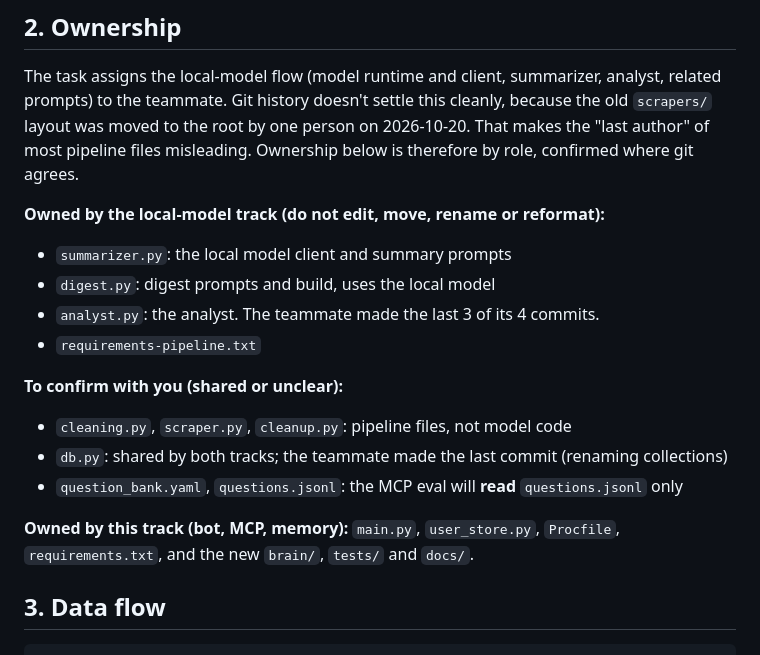
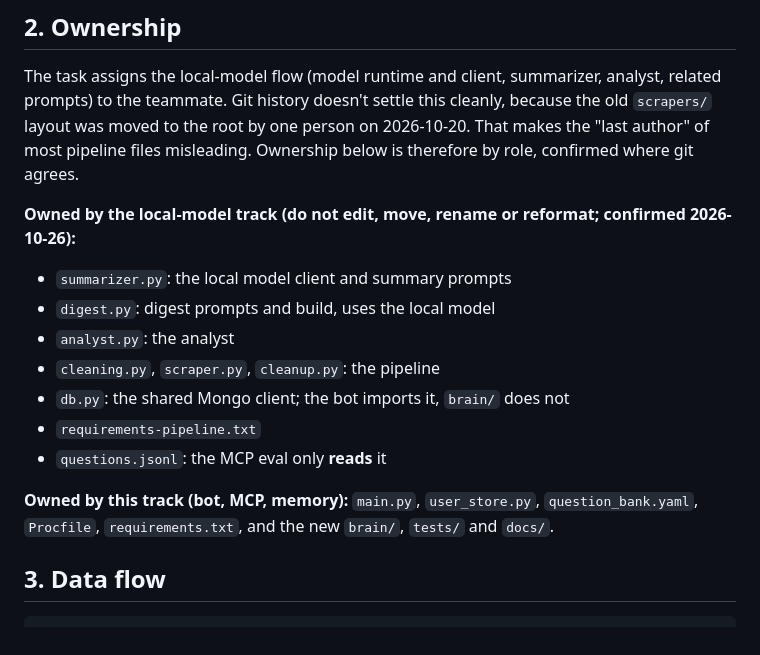
Before and after one commit to AnnaaKorzhenko/agent-mvp, a Markdown page: docs/CURRENT_STATE.md, the part around the change. GitHub-like rendering.

```diff
--- a/docs/CURRENT_STATE.md
+++ b/docs/CURRENT_STATE.md
@@ -25,18 +25,16 @@ Written 2026-10-26 on branch `mcp-server`, which starts from `main` / `prod` at
 
 The task assigns the local-model flow (model runtime and client, summarizer, analyst, related prompts) to the teammate. Git history doesn't settle this cleanly, because the old `scrapers/` layout was moved to the root by one person on 2026-10-20. That makes the "last author" of most pipeline files misleading. Ownership below is therefore by role, confirmed where git agrees.
 
-**Owned by the local-model track (do not edit, move, rename or reformat):**
+**Owned by the local-model track (do not edit, move, rename or reformat; confirmed 2026-10-26):**
 - `summarizer.py`: the local model client and summary prompts
 - `digest.py`: digest prompts and build, uses the local model
-- `analyst.py`: the analyst. The teammate made the last 3 of its 4 commits.
+- `analyst.py`: the analyst
+- `cleaning.py`, `scraper.py`, `cleanup.py`: the pipeline
+- `db.py`: the shared Mongo client; the bot imports it, `brain/` does not
 - `requirements-pipeline.txt`
+- `questions.jsonl`: the MCP eval only **reads** it
 
-**To confirm with you (shared or unclear):**
-- `cleaning.py`, `scraper.py`, `cleanup.py`: pipeline files, not model code
-- `db.py`: shared by both tracks; the teammate made the last commit (renaming collections)
-- `question_bank.yaml`, `questions.jsonl`: the MCP eval will **read** `questions.jsonl` only
-
-**Owned by this track (bot, MCP, memory):** `main.py`, `user_store.py`, `Procfile`, `requirements.txt`, and the new `brain/`, `tests/` and `docs/`.
+**Owned by this track (bot, MCP, memory):** `main.py`, `user_store.py`, `question_bank.yaml`, `Procfile`, `requirements.txt`, and the new `brain/`, `tests/` and `docs/`.
 
 ## 3. Data flow
 
```
Also changed, not shown: docs/DATA_CONTRACT.md (added, +121 -0 lines), docs/MCP_PLAN.md (+18 -5 lines).
